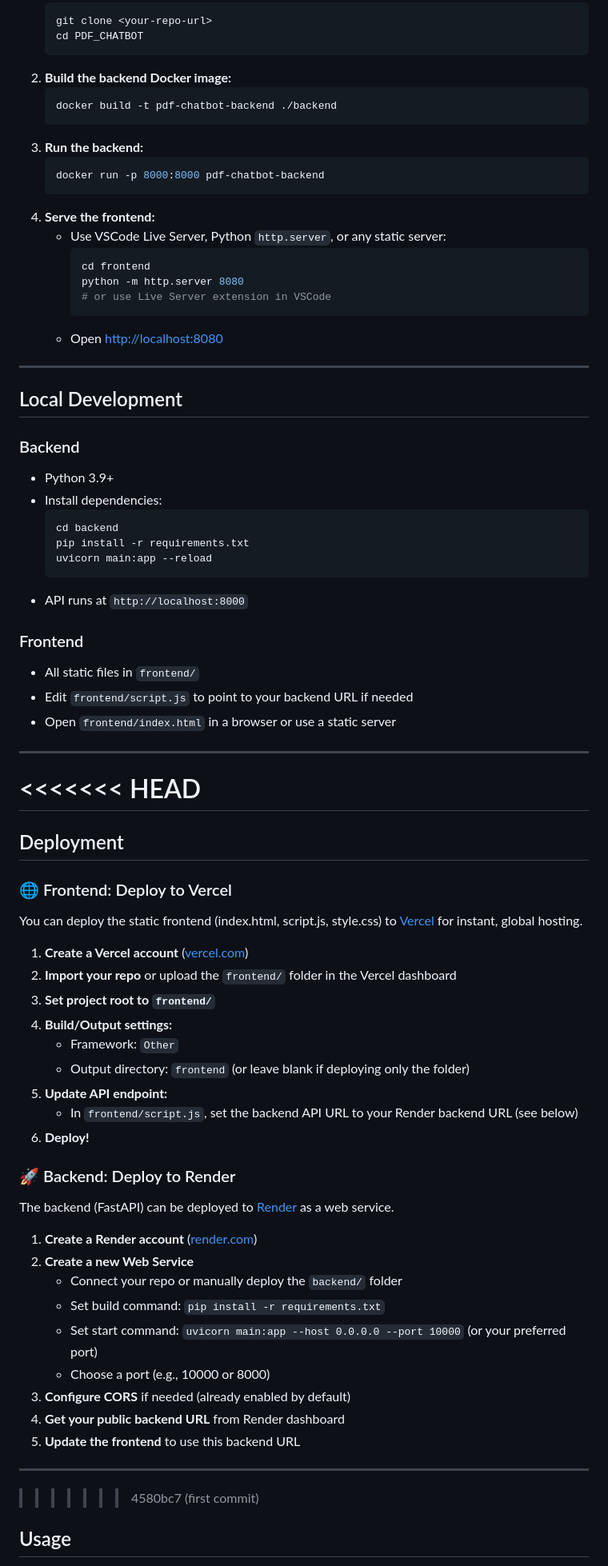
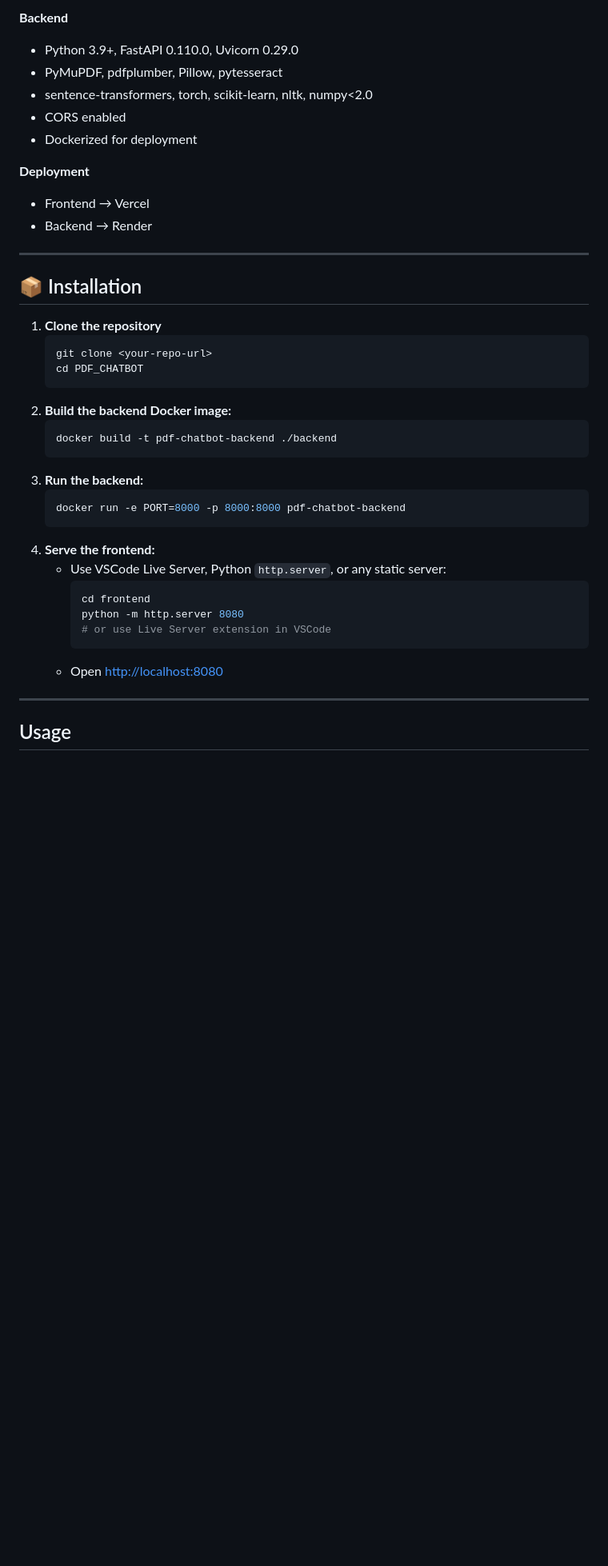
Before and after one commit to gudiwadasruthi/PDF_CHATBOT, a Markdown page: README.md, the part around one of its changes. Shown at 80% size. GitHub-like rendering; blank space fills up the shorter version.

````diff
--- a/README.md
+++ b/README.md
@@ -54,3 +72,19 @@ A modern, full-stack web app to upload PDFs, analyze them with AI, and chat with
+**Backend**
+- Python 3.9+, FastAPI 0.110.0, Uvicorn 0.29.0
+- PyMuPDF, pdfplumber, Pillow, pytesseract
+- sentence-transformers, torch, scikit-learn, nltk, numpy<2.0
+- CORS enabled
+- Dockerized for deployment
+
+**Deployment**
+- Frontend → Vercel
+- Backend → Render
+
+---
+
+## 📦 Installation
+
+1. **Clone the repository**
    ```bash
    git clone <your-repo-url>
    cd PDF_CHATBOT
@@ -61,7 +95,7 @@ A modern, full-stack web app to upload PDFs, analyze them with AI, and chat with
    ```
 3. **Run the backend:**
    ```bash
-   docker run -p 8000:8000 pdf-chatbot-backend
+   docker run -e PORT=8000 -p 8000:8000 pdf-chatbot-backend
    ```
 4. **Serve the frontend:**
    - Use VSCode Live Server, Python `http.server`, or any static server:
@@ -74,56 +108,4 @@ A modern, full-stack web app to upload PDFs, analyze them with AI, and chat with
 
 ---
 
-## Local Development
-
-### Backend
-- Python 3.9+
-- Install dependencies:
-  ```bash
-  cd backend
-  pip install -r requirements.txt
-  uvicorn main:app --reload
-  ```
-- API runs at `http://localhost:8000`
-
-### Frontend
-- All static files in `frontend/`
-- Edit `frontend/script.js` to point to your backend URL if needed
-- Open `frontend/index.html` in a browser or use a static server
-
----
-
-<<<<<<< HEAD
-=======
-## Deployment
-
-### 🌐 Frontend: Deploy to Vercel
-You can deploy the static frontend (index.html, script.js, style.css) to [Vercel](https://vercel.com/) for instant, global hosting.
-
-1. **Create a Vercel account** ([vercel.com](https://vercel.com/))
-2. **Import your repo** or upload the `frontend/` folder in the Vercel dashboard
-3. **Set project root to `frontend/`**
-4. **Build/Output settings:**
-   - Framework: `Other`
-   - Output directory: `frontend` (or leave blank if deploying only the folder)
-5. **Update API endpoint:**
-   - In `frontend/script.js`, set the backend API URL to your Render backend URL (see below)
-6. **Deploy!**
-
-### 🚀 Backend: Deploy to Render
-The backend (FastAPI) can be deployed to [Render](https://render.com/) as a web service.
-
-1. **Create a Render account** ([render.com](https://render.com/))
-2. **Create a new Web Service**
-   - Connect your repo or manually deploy the `backend/` folder
-   - Set build command: `pip install -r requirements.txt`
-   - Set start command: `uvicorn main:app --host 0.0.0.0 --port 10000` (or your preferred port)
-   - Choose a port (e.g., 10000 or 8000)
-3. **Configure CORS** if needed (already enabled by default)
-4. **Get your public backend URL** from Render dashboard
-5. **Update the frontend** to use this backend URL
-
----
-
->>>>>>> 4580bc7 (first commit)
 ## Usage
````
Also changed, not shown: other parts of README.md (+90 -194 lines).
